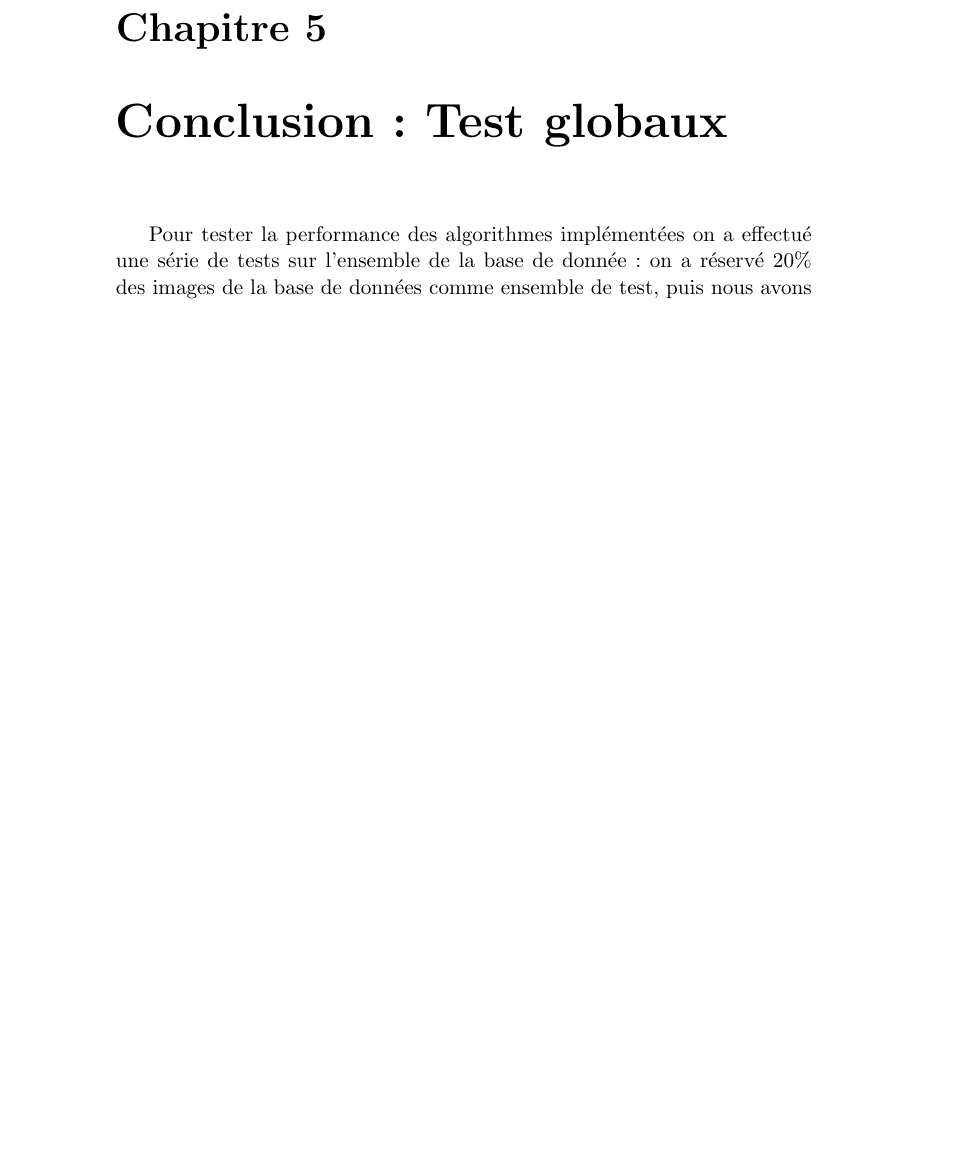
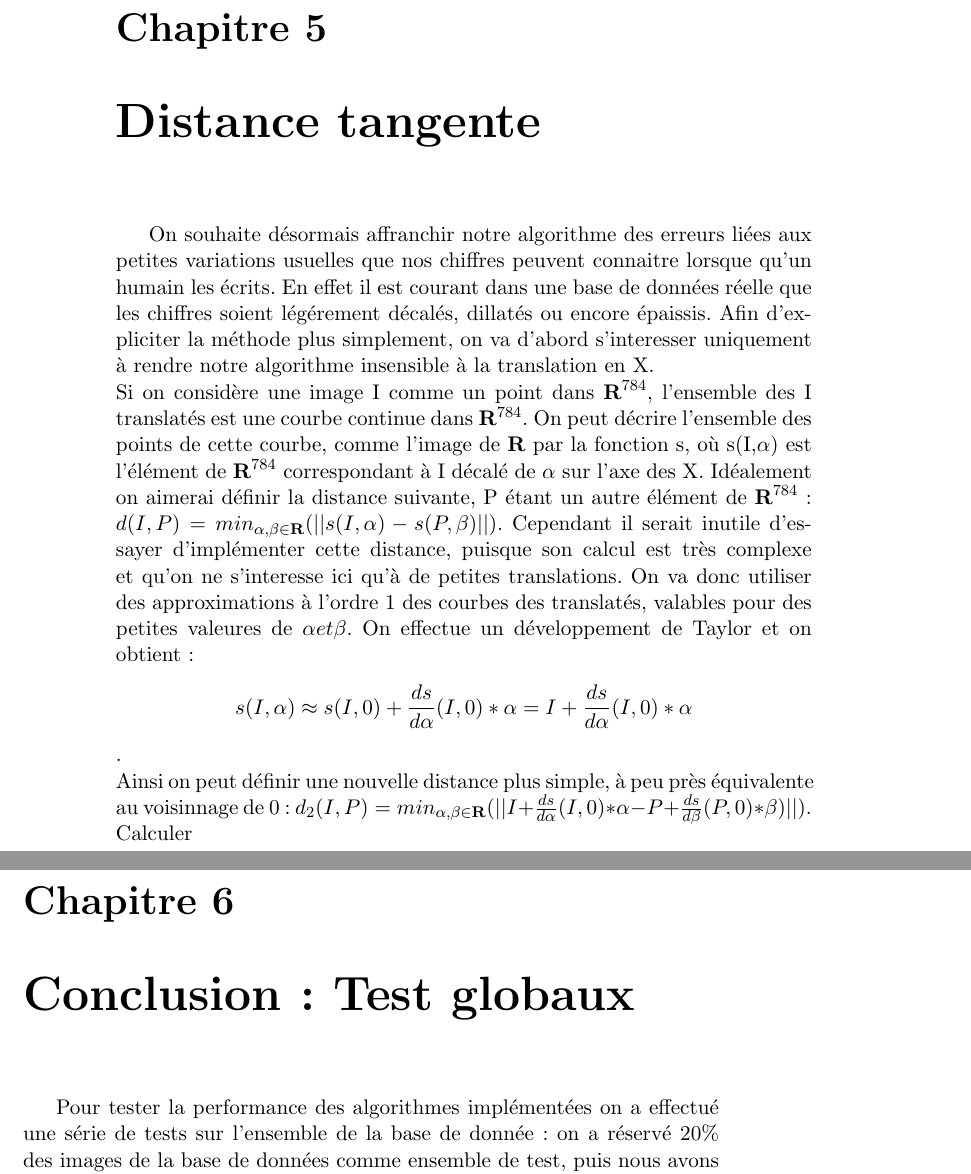
Before and after one commit to Manuel-Mockus/character-recon, a LaTeX document (Rapport/rapport.tex): part of page 14 of 16 before the commit and two parts of pages 14 and 15 of 17 after it, the two joined at a grey line, cut so that both start at the same text, the shorter picture padded with empty space. Compiled offline with pdfLaTeX.

Commit message:
debut tangente

```diff
--- a/Rapport/rapport.tex
+++ b/Rapport/rapport.tex
@@ -148,6 +148,12 @@ On remarque que l'efficacité de l'algorithme est croissante en fonction du nomb
 
 En faisant varier k entre 1 et 30, on remarque que l'efficacité de l'algorithme se stabilise à partir de k=20.De plus le nombre de vecteurs de base $k$ choisi n'influe pas significativement sur la complexité des calculs : en effet seul le calcul de $I-U_{k}U_{k}^{T}$ dépend de $k$ et il est effectué une seule fois pour chaque chiffre. On fixe donc par la suite k=20.
 
+\chapter{Distance tangente}
+
+On souhaite désormais affranchir notre algorithme des erreurs liées aux petites variations usuelles que nos chiffres peuvent connaitre lorsque qu'un humain les écrits. En effet il est courant dans une base de données réelle que les chiffres soient légérement décalés, dillatés ou encore épaissis. Afin d'expliciter la méthode plus simplement, on va d'abord s'interesser uniquement à rendre notre algorithme insensible à la translation en X. \\
+Si on considère une image I comme un point dans $\textbf{R}^{784}$, l'ensemble des I translatés est une courbe continue dans $\textbf{R}^{784}$. On peut décrire l'ensemble des points de cette courbe, comme l'image de $\textbf{R}$ par la fonction s, où s(I,$\alpha$) est l'élément de  $\textbf{R}^{784}$ correspondant à I décalé de $\alpha$ sur l'axe des X. Idéalement on aimerai définir la distance suivante, P étant un autre élément de $\textbf{R}^{784}$: $d(I,P)= min_{\alpha,\beta \in \textbf{R}} (||s(I,\alpha)-s(P,\beta)||)$. Cependant il serait inutile d'essayer d'implémenter cette distance, puisque son calcul est très complexe et qu'on ne s'interesse ici qu'à de petites translations. On va donc utiliser des approximations à l'ordre 1 des courbes des translatés, valables pour des petites valeures de $\alpha et \beta$. On effectue un développement de Taylor et on obtient:$$s(I,\alpha)\approx s(I,0) + \frac{ds}{d\alpha}(I,0)*\alpha=I + \frac{ds}{d\alpha}(I,0)*\alpha$$.\\
+Ainsi on peut définir une nouvelle distance plus simple, à peu près équivalente au voisinnage de 0: $d_{2}(I,P)= min_{\alpha,\beta \in \textbf{R}} (||I+\frac{ds}{d\alpha}(I,0)*\alpha-P+\frac{ds}{d\beta}(P,0)*\beta)||)$. Calculer
+
 \chapter{Conclusion: Test globaux}
 
 Pour tester la performance des algorithmes implémentées on a effectué une série de tests sur l'ensemble de la base de donnée: on a réservé 20\% des images de la base de données comme ensemble de test, puis nous avons sélectionné aléatoirement la moitié des images restantes comme ensemble d’entraînement.\\
```
Also changed, not shown: Rapport/rapport.pdf, 1 other file.
